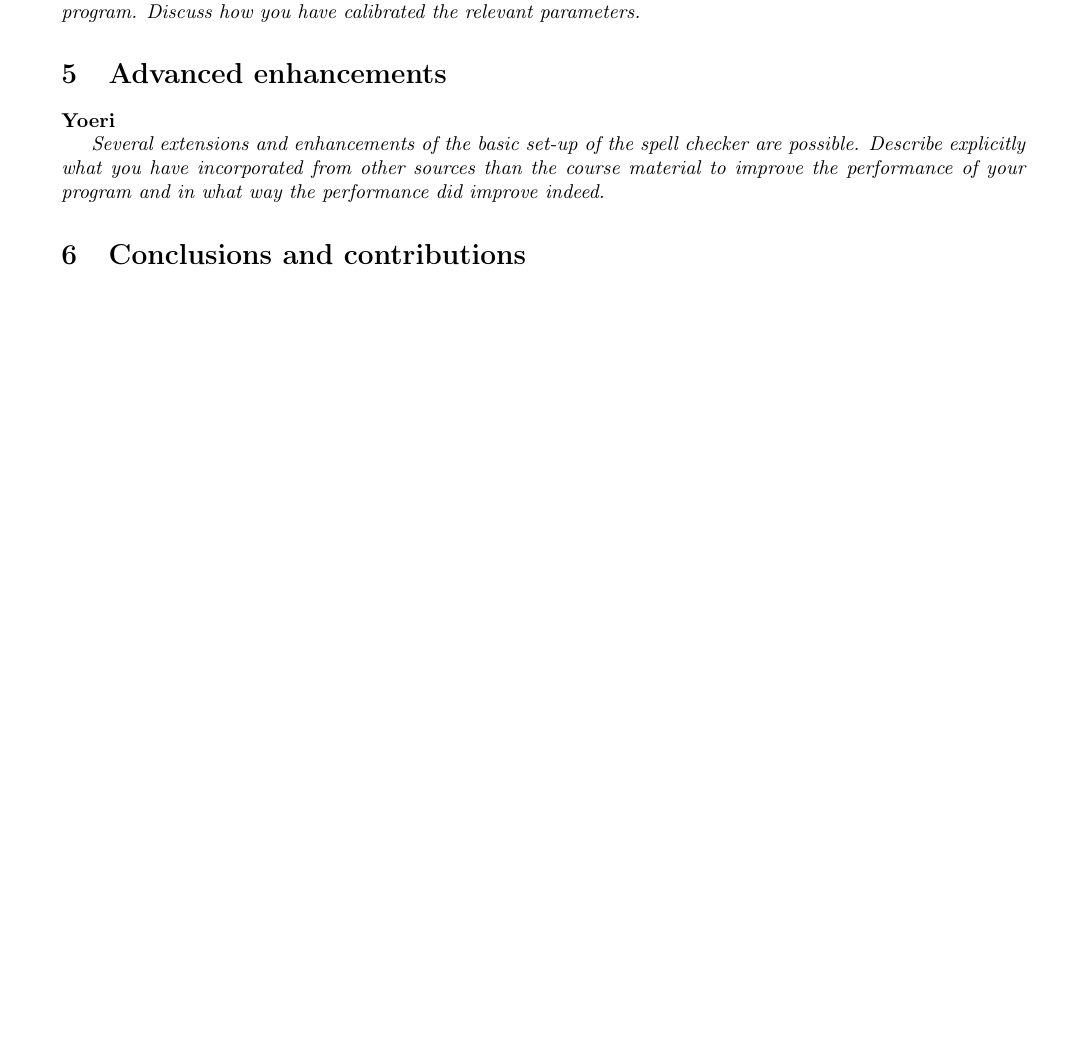
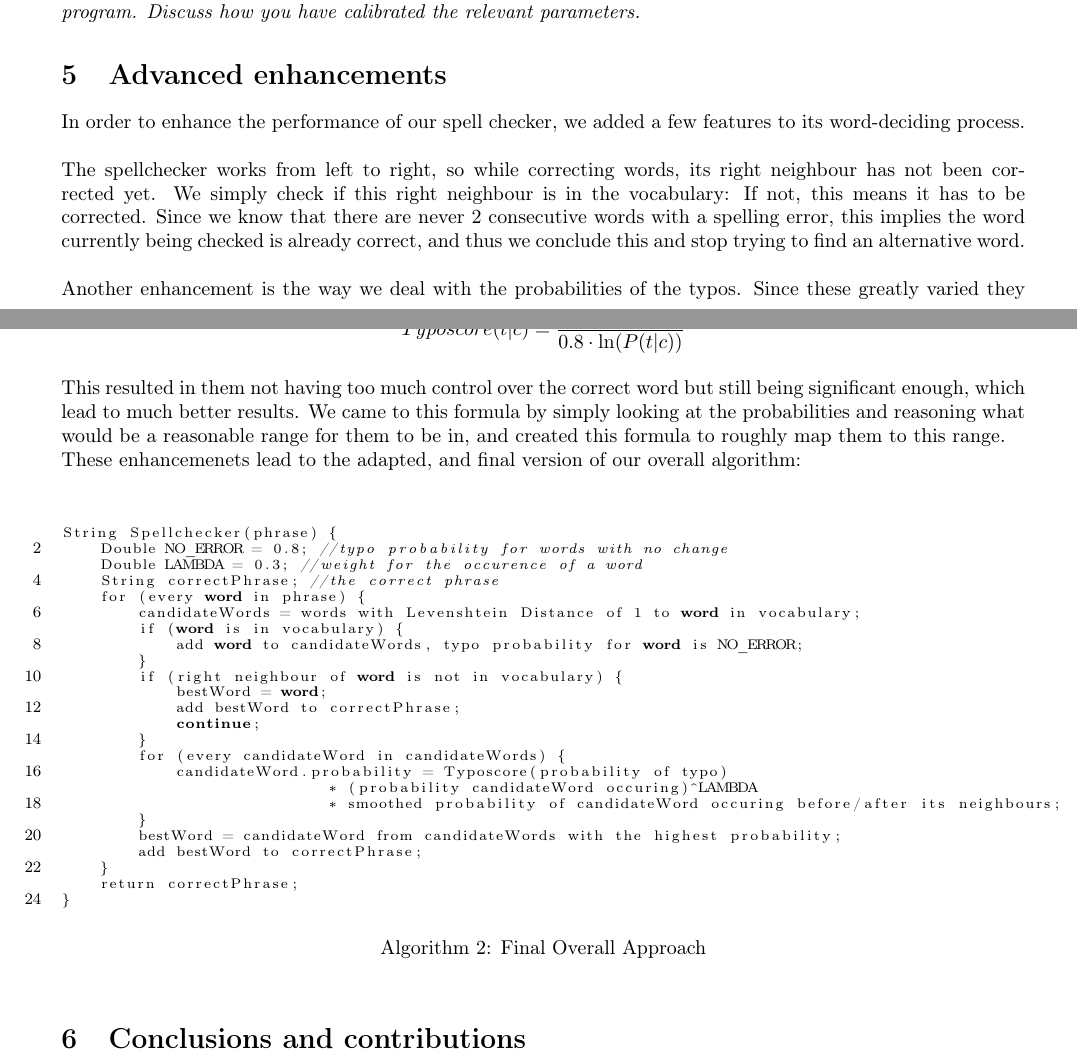
Before and after one commit to wildarch/spellchecker, a LaTeX document (template-report2.tex): part of page 2 of 3 before the commit and two parts of pages 2 and 3 of 3 after it, the two joined at a grey line, cut so that both start at the same text, the shorter picture padded with empty space. Compiled offline with pdfLaTeX.

Commit message:
Updates to overall approach, added advanced enhancements.

```diff
--- a/template-report2.tex
+++ b/template-report2.tex
@@ -117,12 +124,42 @@ parameters.}
 
 \section{Advanced enhancements}
 
-\textbf{Yoeri}
-
-\emph{Several extensions and enhancements of the basic set-up of the
-spell checker are possible. Describe explicitly what you have incorporated
-from other sources than the course material to improve the performance
-of your program and in what way the performance did improve indeed. }
+In order to enhance the performance of our spell checker, we added a few features to its word-deciding process. \\ \\ The spellchecker works from left to right, so while correcting words, its right neighbour has not been corrected yet. We simply check if this right neighbour is in the vocabulary: If not, this means it has to be corrected. Since we know that there are never 2 consecutive words with a spelling error, this implies the word currently being checked is already correct, and thus we conclude this and stop trying to find an alternative word. \\ \\
+Another enhancement is the way we deal with the probabilities of the typos. Since these greatly varied they would often have too much control over what word would be choosen as the correct word. As such, in order to make the differences in type probability not have too much influence, we evaluated them in the following way: \\
+\[
+Typoscore(t|c) = \frac{-1}{0.8 \cdot \ln(P(t|c))}
+\] \\
+This resulted in them not having too much control over the correct word but still being significant enough, which lead to much better results. We came to this formula by simply looking at the probabilities and reasoning what would be a reasonable range for them to be in, and created this formula to roughly map them to this range. \\
+These enhancemenets lead to the adapted, and final version of our overall algorithm: \\
+\begin{algorithm}[h]
+	\begin{lstlisting}[language=Java,numbers=left,numberstyle={\footnotesize},stepnumber=2,basicstyle={\scriptsize},tabsize=4, keywords={word,continue}]
+String Spellchecker(phrase) {
+	Double NO_ERROR = 0.8; //typo probability for words with no change
+	Double LAMBDA = 0.3; //weight for the occurence of a word
+	String correctPhrase; //the correct phrase
+	for (every word in phrase) {
+		candidateWords = words with Levenshtein Distance of 1 to word in vocabulary;
+		if (word is in vocabulary) {
+			add word to candidateWords, typo probability for word is NO_ERROR;
+		}
+		if (right neighbour of word is not in vocabulary) {
+			bestWord = word;
+			add bestWord to correctPhrase;
+			continue;
+		}
+		for (every candidateWord in candidateWords) {
+			candidateWord.probability = Typoscore(probability of typo)
+							* (probability candidateWord occuring)^LAMBDA
+							* smoothed probability of candidateWord occuring before/after its neighbours;
+		}
+		bestWord = candidateWord from candidateWords with the highest probability;
+		add bestWord to correctPhrase;
+	}
+	return correctPhrase;
+}
+	\end{lstlisting}
+	\caption{\label{alg:AdaptedApproach}Final Overall Approach}
+\end{algorithm}
 
 \section{Conclusions and contributions}
 
```
Also changed, not shown: template-report2.tex (29 more changed lines).
